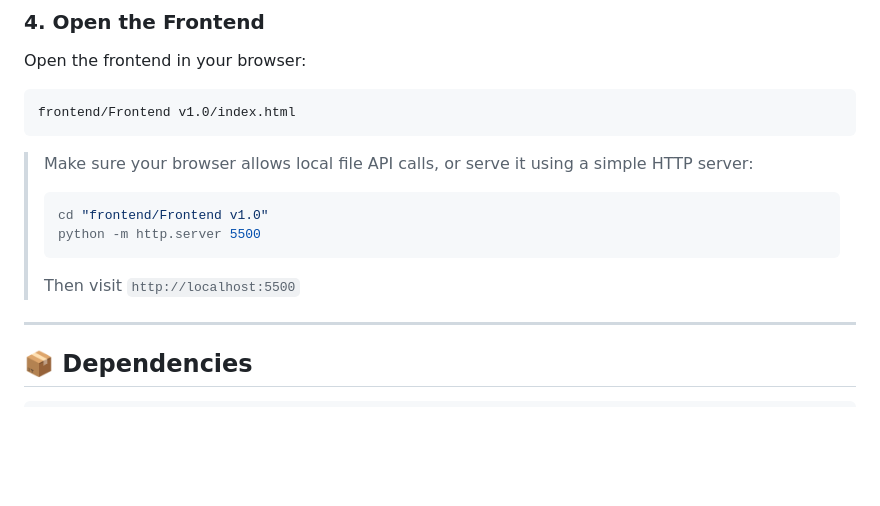
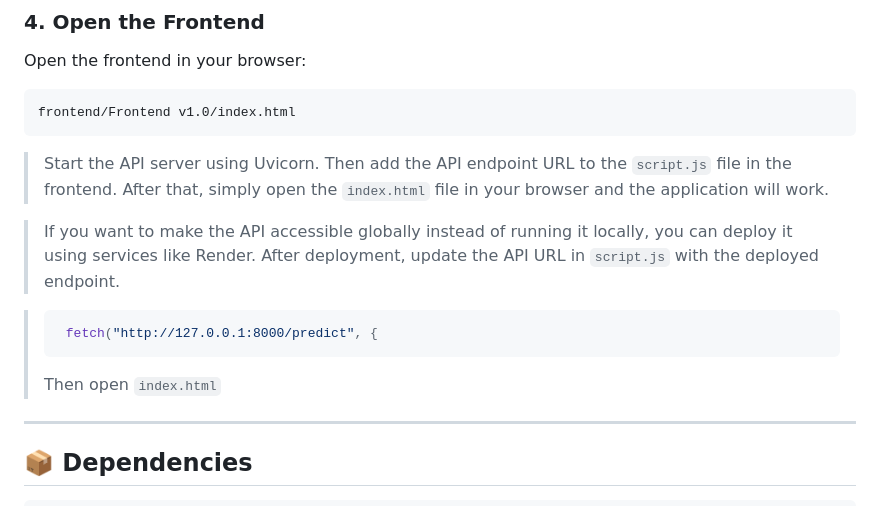
Before and after one commit to zerotwo5/heart-disease-prediction-Ai_v1.0, a Markdown page: README.md, the part around one of its changes. Rendered like a GitHub page; blank space fills up the shorter version.

Commit message:
final update of README.md

````diff
--- a/README.md
+++ b/README.md
@@ -173,12 +173,14 @@ Open the frontend in your browser:
 frontend/Frontend v1.0/index.html
 ```
 
-> Make sure your browser allows local file API calls, or serve it using a simple HTTP server:
+> Start the API server using Uvicorn. Then add the API endpoint URL to the `script.js` file in the frontend. After that, simply open the `index.html` file in your browser and the application will work.
+
+> If you want to make the API accessible globally instead of running it locally, you can deploy it using services like Render. After deployment, update the API URL in `script.js` with the deployed endpoint.
+
 > ```bash
-> cd "frontend/Frontend v1.0"
-> python -m http.server 5500
+>  fetch("http://127.0.0.1:8000/predict", {
 > ```
-> Then visit `http://localhost:5500`
+> Then open `index.html`
 
 ---
 
````
Also changed, not shown: other parts of README.md (+4 -4 lines).
